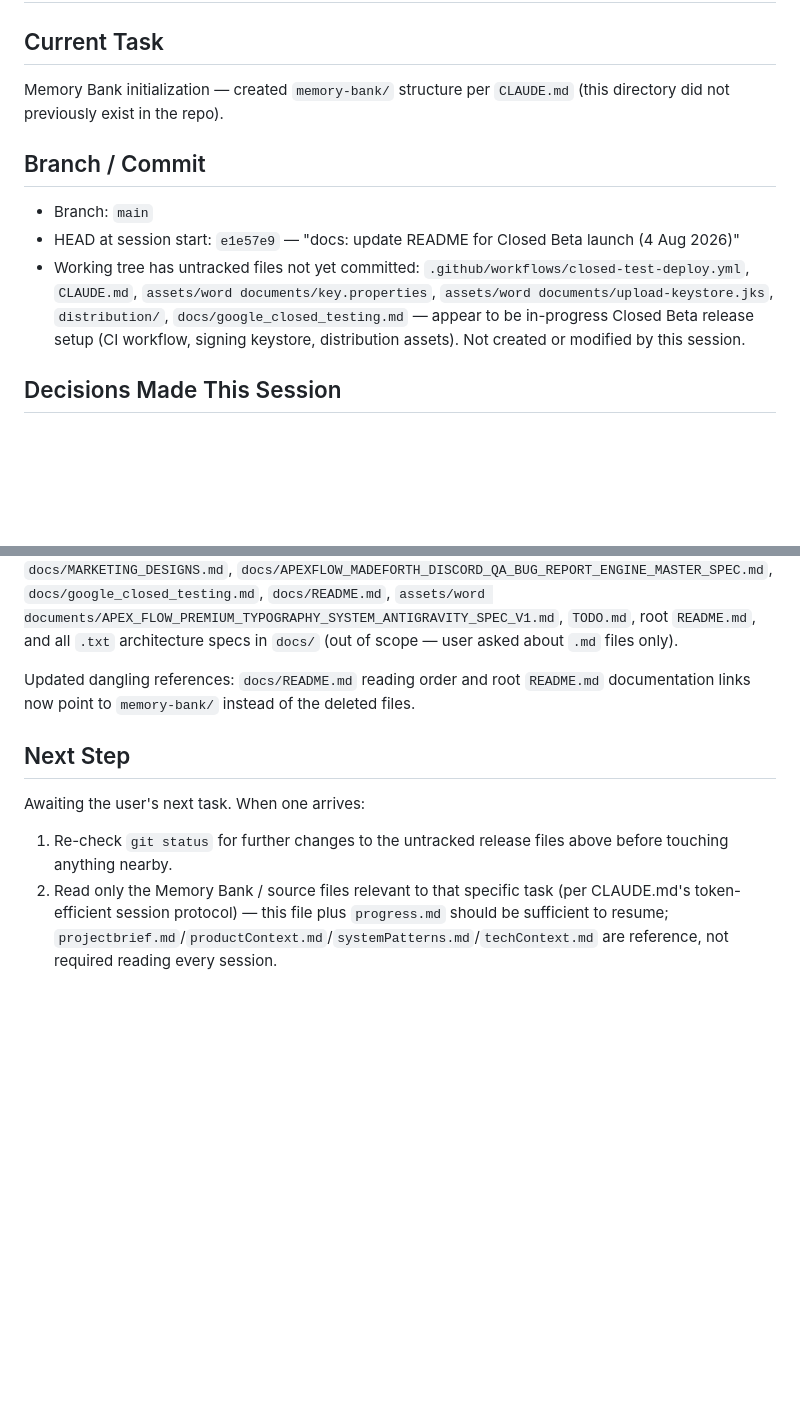
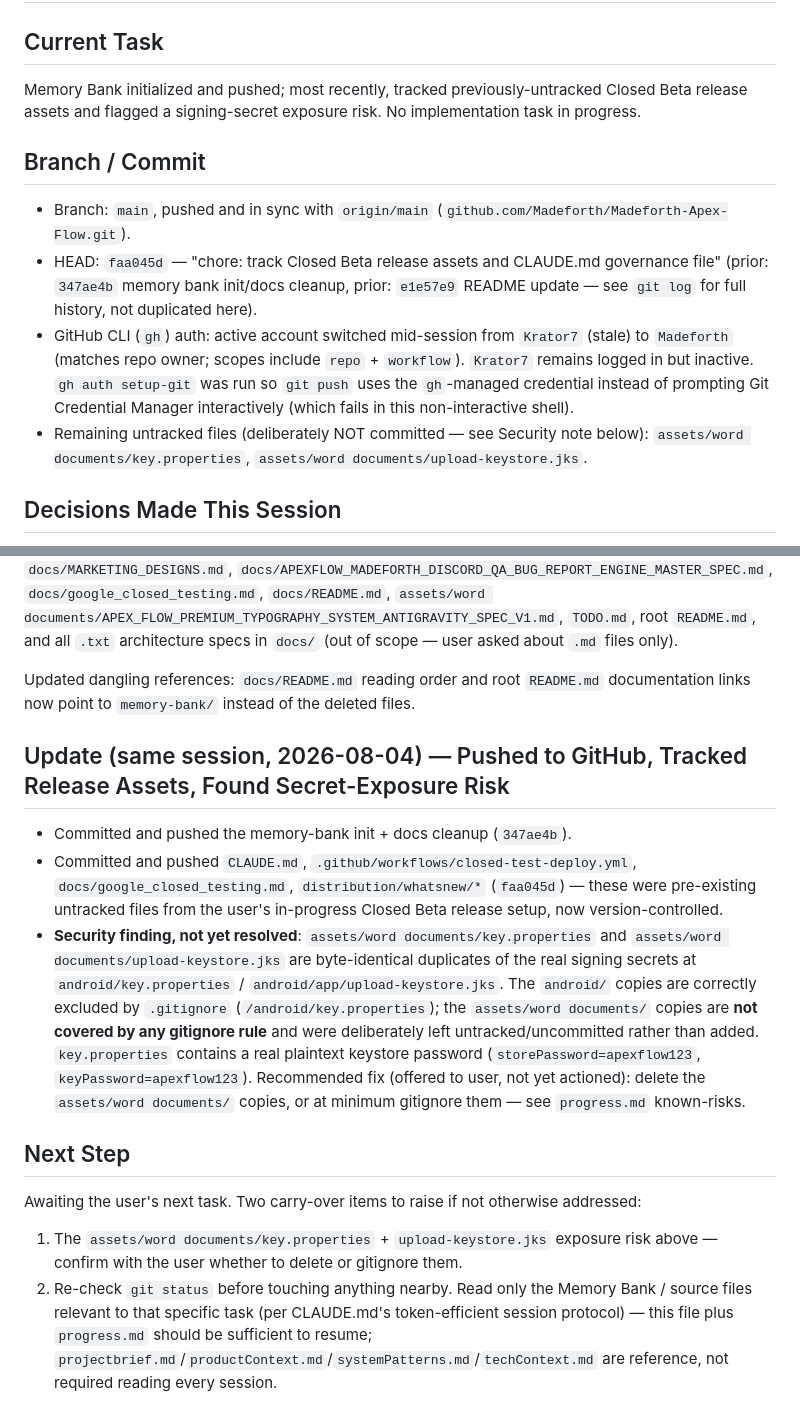
Before and after one commit to Madeforth/Madeforth-Apex-Flow, a Markdown page: memory-bank/activeContext.md, 2 parts joined by grey strips. Rendered like a GitHub page; blank space fills up the shorter version.

Commit message:
docs: update Memory Bank with GitHub push history and secret-exposure finding
Records the account switch to Madeforth, the two pushes made this
session, and flags assets/word documents/key.properties +
upload-keystore.jks as unguarded duplicates of the real (gitignored)
signing secrets — not yet deleted or gitignored.

```diff
--- a/memory-bank/activeContext.md
+++ b/memory-bank/activeContext.md
@@ -1,12 +1,13 @@
 # Active Context
 
 ## Current Task
-Memory Bank initialization — created `memory-bank/` structure per `CLAUDE.md` (this directory did not previously exist in the repo).
+Memory Bank initialized and pushed; most recently, tracked previously-untracked Closed Beta release assets and flagged a signing-secret exposure risk. No implementation task in progress.
 
 ## Branch / Commit
-- Branch: `main`
-- HEAD at session start: `e1e57e9` — "docs: update README for Closed Beta launch (4 Aug 2026)"
-- Working tree has untracked files not yet committed: `.github/workflows/closed-test-deploy.yml`, `CLAUDE.md`, `assets/word documents/key.properties`, `assets/word documents/upload-keystore.jks`, `distribution/`, `docs/google_closed_testing.md` — appear to be in-progress Closed Beta release setup (CI workflow, signing keystore, distribution assets). Not created or modified by this session.
+- Branch: `main`, pushed and in sync with `origin/main` (`github.com/Madeforth/Madeforth-Apex-Flow.git`).
+- HEAD: `faa045d` — "chore: track Closed Beta release assets and CLAUDE.md governance file" (prior: `347ae4b` memory bank init/docs cleanup, prior: `e1e57e9` README update — see `git log` for full history, not duplicated here).
+- GitHub CLI (`gh`) auth: active account switched mid-session from `Krator7` (stale) to `Madeforth` (matches repo owner; scopes include `repo` + `workflow`). `Krator7` remains logged in but inactive. `gh auth setup-git` was run so `git push` uses the `gh`-managed credential instead of prompting Git Credential Manager interactively (which fails in this non-interactive shell).
+- Remaining untracked files (deliberately NOT committed — see Security note below): `assets/word documents/key.properties`, `assets/word documents/upload-keystore.jks`.
 
 ## Decisions Made This Session
 - Populated all 6 core Memory Bank files from direct repo inspection (pubspec.yaml, PHASE_LOCK.md, AGENTS.md, README.md, firestore.rules, lib/ structure, git log, TODO.md) rather than from assumption or the README's Turkish marketing claims alone.
@@ -35,7 +36,13 @@ Kept untouched (still current/active, or explicitly required by CLAUDE.md): `AGE
 
 Updated dangling references: `docs/README.md` reading order and root `README.md` documentation links now point to `memory-bank/` instead of the deleted files.
 
+## Update (same session, 2026-08-04) — Pushed to GitHub, Tracked Release Assets, Found Secret-Exposure Risk
+- Committed and pushed the memory-bank init + docs cleanup (`347ae4b`).
+- Committed and pushed `CLAUDE.md`, `.github/workflows/closed-test-deploy.yml`, `docs/google_closed_testing.md`, `distribution/whatsnew/*` (`faa045d`) — these were pre-existing untracked files from the user's in-progress Closed Beta release setup, now version-controlled.
+- **Security finding, not yet resolved**: `assets/word documents/key.properties` and `assets/word documents/upload-keystore.jks` are byte-identical duplicates of the real signing secrets at `android/key.properties` / `android/app/upload-keystore.jks`. The `android/` copies are correctly excluded by `.gitignore` (`/android/key.properties`); the `assets/word documents/` copies are **not covered by any gitignore rule** and were deliberately left untracked/uncommitted rather than added. `key.properties` contains a real plaintext keystore password (`storePassword=apexflow123`, `keyPassword=apexflow123`). Recommended fix (offered to user, not yet actioned): delete the `assets/word documents/` copies, or at minimum gitignore them — see `progress.md` known-risks.
+
 ## Next Step
-Awaiting the user's next task. When one arrives:
-1. Re-check `git status` for further changes to the untracked release files above before touching anything nearby.
-2. Read only the Memory Bank / source files relevant to that specific task (per CLAUDE.md's token-efficient session protocol) — this file plus `progress.md` should be sufficient to resume; `projectbrief.md`/`productContext.md`/`systemPatterns.md`/`techContext.md` are reference, not required reading every session.
+Awaiting the user's next task. Two carry-over items to raise if not otherwise addressed:
+1. The `assets/word documents/key.properties` + `upload-keystore.jks` exposure risk above — confirm with the user whether to delete or gitignore them.
+2. Re-check `git status` before touching anything nearby.
+Read only the Memory Bank / source files relevant to that specific task (per CLAUDE.md's token-efficient session protocol) — this file plus `progress.md` should be sufficient to resume; `projectbrief.md`/`productContext.md`/`systemPatterns.md`/`techContext.md` are reference, not required reading every session.
```
Also changed, not shown: memory-bank/progress.md (+4 -6 lines).
